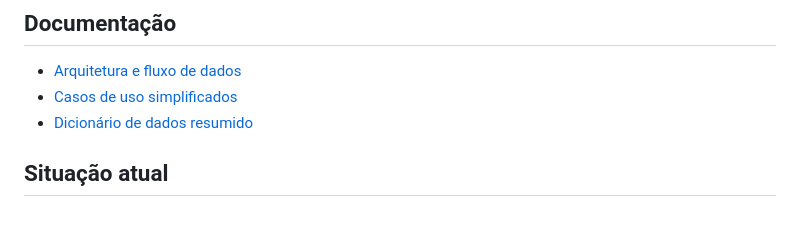
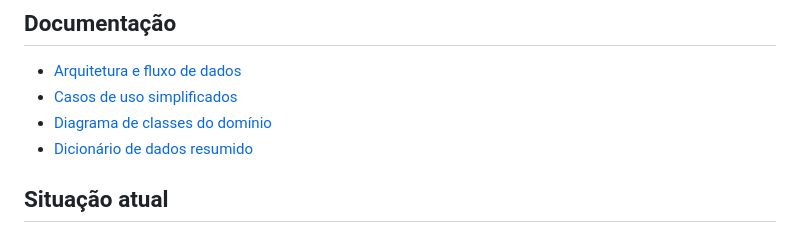
Before and after one commit to ProENEMLab/END-ProENEMLab, a Markdown page: README.md, the part around the change. GitHub-like rendering.

Commit message:
Documentação do diagrama de classes do domínio

```diff
--- a/README.md
+++ b/README.md
@@ -134,6 +134,7 @@ frontend/public/
 
 - [Arquitetura e fluxo de dados](docs/arquitetura.md)
 - [Casos de uso simplificados](docs/casos-de-uso.md)
+- [Diagrama de classes do domínio](docs/diagrama-de-classes.md)
 - [Dicionário de dados resumido](docs/dicionario-dados.md)
 
 ## Situação atual
```
Also changed, not shown: docs/diagrama-de-classes.md (added, +94 -0 lines).
